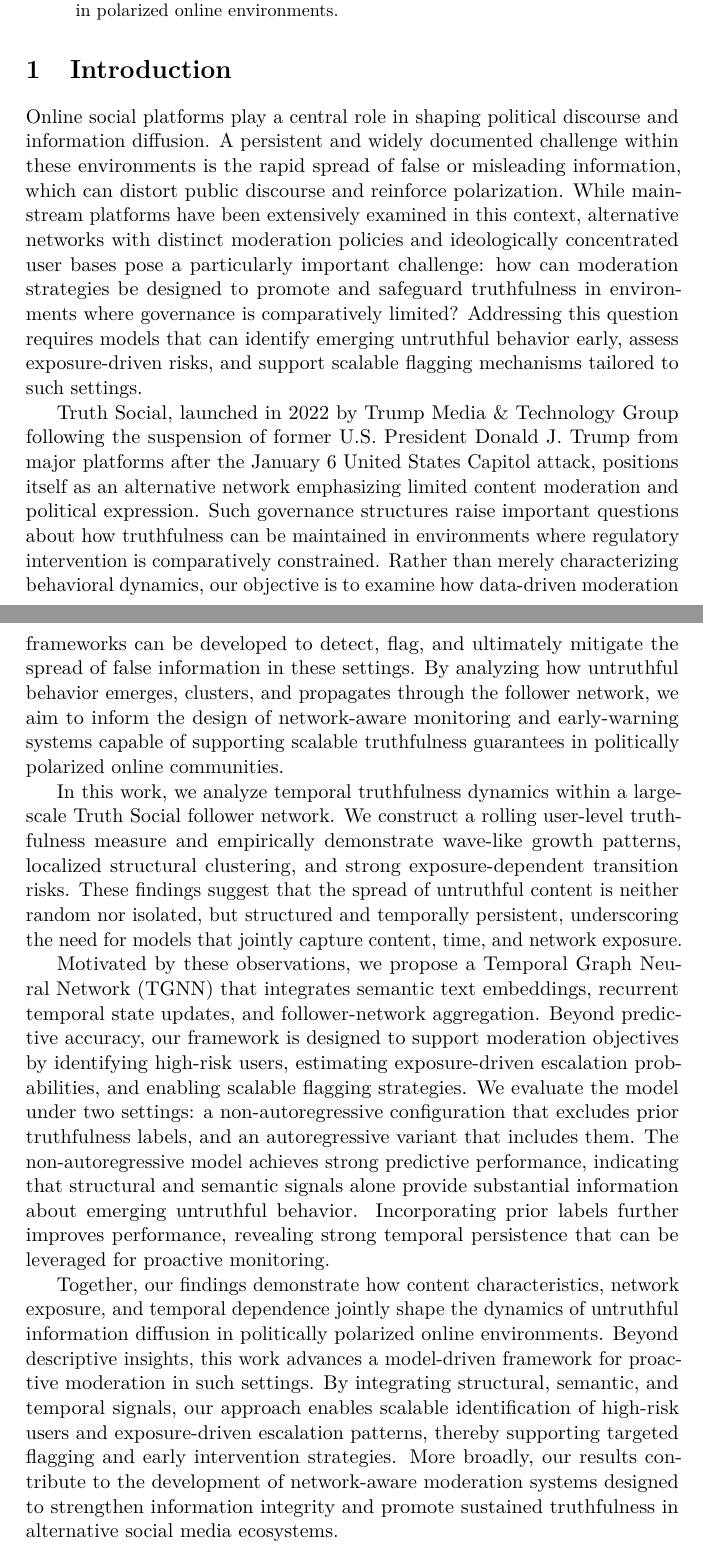
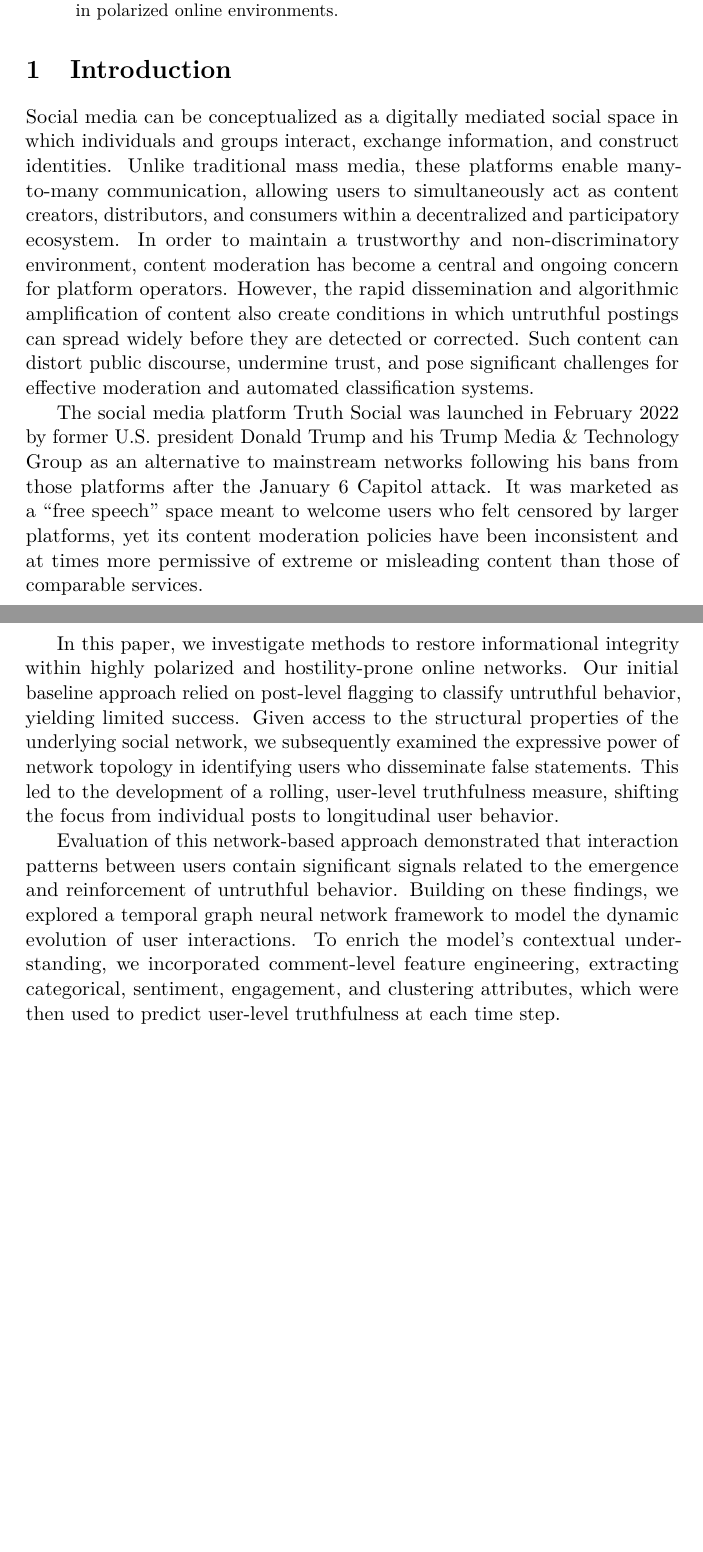
Before and after one commit to VR-Schipkowski/TrueGraphDynamics, a LaTeX paper (final_paper/final_paper.tex): two parts of pages 4 and 5 of 25, joined at a grey line, cut so that both start at the same text, the shorter picture padded with empty space. Compiled offline with pdfLaTeX.

Commit message:
updated final paper

```diff
--- a/final_paper/final_paper.tex
+++ b/final_paper/final_paper.tex
@@ -124,74 +124,41 @@
 
 \section{Introduction}
 
-Online social platforms play a central role in shaping political
-discourse and information diffusion. A persistent and widely
-documented challenge within these environments is the rapid spread of
-false or misleading information, which can distort public discourse
-and reinforce polarization. While mainstream platforms have been
-extensively examined in this context, alternative networks with
-distinct moderation policies and ideologically concentrated user
-bases pose a particularly important challenge: how can moderation
-strategies be designed to promote and safeguard truthfulness in
-environments where governance is comparatively limited? Addressing
-this question requires models that can identify emerging untruthful
-behavior early, assess exposure-driven risks, and support scalable
-flagging mechanisms tailored to such settings.
-
-Truth Social, launched in 2022 by Trump Media \& Technology Group
-following the suspension of former U.S. President Donald J. Trump
-from major platforms after the January 6 United States Capitol attack,
-positions itself as an alternative network emphasizing limited content
-moderation and political expression. Such governance structures raise
-important questions about how truthfulness can be maintained in
-environments where regulatory intervention is comparatively
-constrained. Rather than merely characterizing behavioral dynamics,
-our objective is to examine how data-driven moderation frameworks can
-be developed to detect, flag, and ultimately mitigate the spread of
-false information in these settings. By analyzing how untruthful
-behavior emerges, clusters, and propagates through the follower
-network, we aim to inform the design of network-aware monitoring and
-early-warning systems capable of supporting scalable truthfulness
-guarantees in politically polarized online communities.
 
 
-In this work, we analyze temporal truthfulness dynamics within a
-large-scale Truth Social follower network. We construct a rolling
-user-level truthfulness measure and empirically demonstrate wave-like
-growth patterns, localized structural clustering, and strong
-exposure-dependent transition risks. These findings suggest that the
-spread of untruthful content is neither random nor isolated, but
-structured and temporally persistent, underscoring the need for
-models that jointly capture content, time, and network exposure.
+Social media can be conceptualized as a digitally mediated social space in which individuals
+and groups interact, exchange information, and construct identities. Unlike traditional mass media,
+these platforms enable many-to-many communication, allowing users
+to simultaneously act as content creators, distributors, and consumers within a decentralized
+and participatory ecosystem. In order to maintain a trustworthy and non-discriminatory environment,
+content moderation has become a central and ongoing concern for platform operators.
+However, the rapid dissemination and algorithmic amplification of
+content also create conditions in which untruthful postings can spread widely before they are
+detected or corrected. Such content can distort public discourse, undermine trust, and pose significant
+challenges for effective moderation and automated classification systems.
 
-Motivated by these observations, we propose a Temporal Graph Neural
-Network (TGNN) that integrates semantic text embeddings, recurrent
-temporal state updates, and follower-network aggregation. Beyond
-predictive accuracy, our framework is designed to support moderation
-objectives by identifying high-risk users, estimating exposure-driven
-escalation probabilities, and enabling scalable flagging strategies.
-We evaluate the model under two settings: a non-autoregressive
-configuration that excludes prior truthfulness labels, and an
-autoregressive variant that includes them. The non-autoregressive
-model achieves strong predictive performance, indicating that
-structural and semantic signals alone provide substantial information
-about emerging untruthful behavior. Incorporating prior labels further
-improves performance, revealing strong temporal persistence that can
-be leveraged for proactive monitoring.
+The social media platform Truth Social was launched in February 2022 by former U.S. president Donald Trump
+and his Trump Media \& Technology Group as an alternative to mainstream networks following his bans
+from those platforms after the January 6 Capitol attack. It was marketed as a “free speech” space meant
+to welcome users who felt censored by larger platforms, yet its content moderation policies have been
+inconsistent and at times more permissive of extreme or misleading content than those of comparable
+services.
 
-Together, our findings demonstrate how content characteristics,
-network exposure, and temporal dependence jointly shape the dynamics
-of untruthful information diffusion in politically polarized online
-environments. Beyond descriptive insights, this work advances a
-model-driven framework for proactive moderation in such settings.
-By integrating structural, semantic, and temporal signals, our
-approach enables scalable identification of high-risk users and
-exposure-driven escalation patterns, thereby supporting targeted
-flagging and early intervention strategies. More broadly, our results
-contribute to the development of network-aware moderation systems
-designed to strengthen information integrity and promote sustained
-truthfulness in alternative social media ecosystems.
 
+In this paper, we investigate methods to restore informational integrity within highly polarized and
+hostility-prone online networks. Our initial baseline approach relied on post-level flagging to classify
+untruthful behavior, yielding limited success. Given access to the structural properties of the underlying
+social network, we subsequently examined the expressive power of network topology in identifying users
+who disseminate false statements. This led to the development of a rolling, user-level truthfulness
+measure, shifting the focus from individual posts to longitudinal user behavior.
+
+
+Evaluation of this network-based approach demonstrated that interaction patterns between users contain
+significant signals related to the emergence and reinforcement of untruthful behavior.
+Building on these findings, we explored a temporal graph neural network framework to model
+the dynamic evolution of user interactions. To enrich the model’s contextual understanding,
+we incorporated comment-level feature engineering, extracting categorical, sentiment, engagement,
+and clustering attributes, which were then used to predict user-level truthfulness at each time step.
 
 
 
```
Also changed, not shown: final_paper/bibliography.bib (+6 -0 lines), final_paper/final_paper.pdf, 4 other files.
